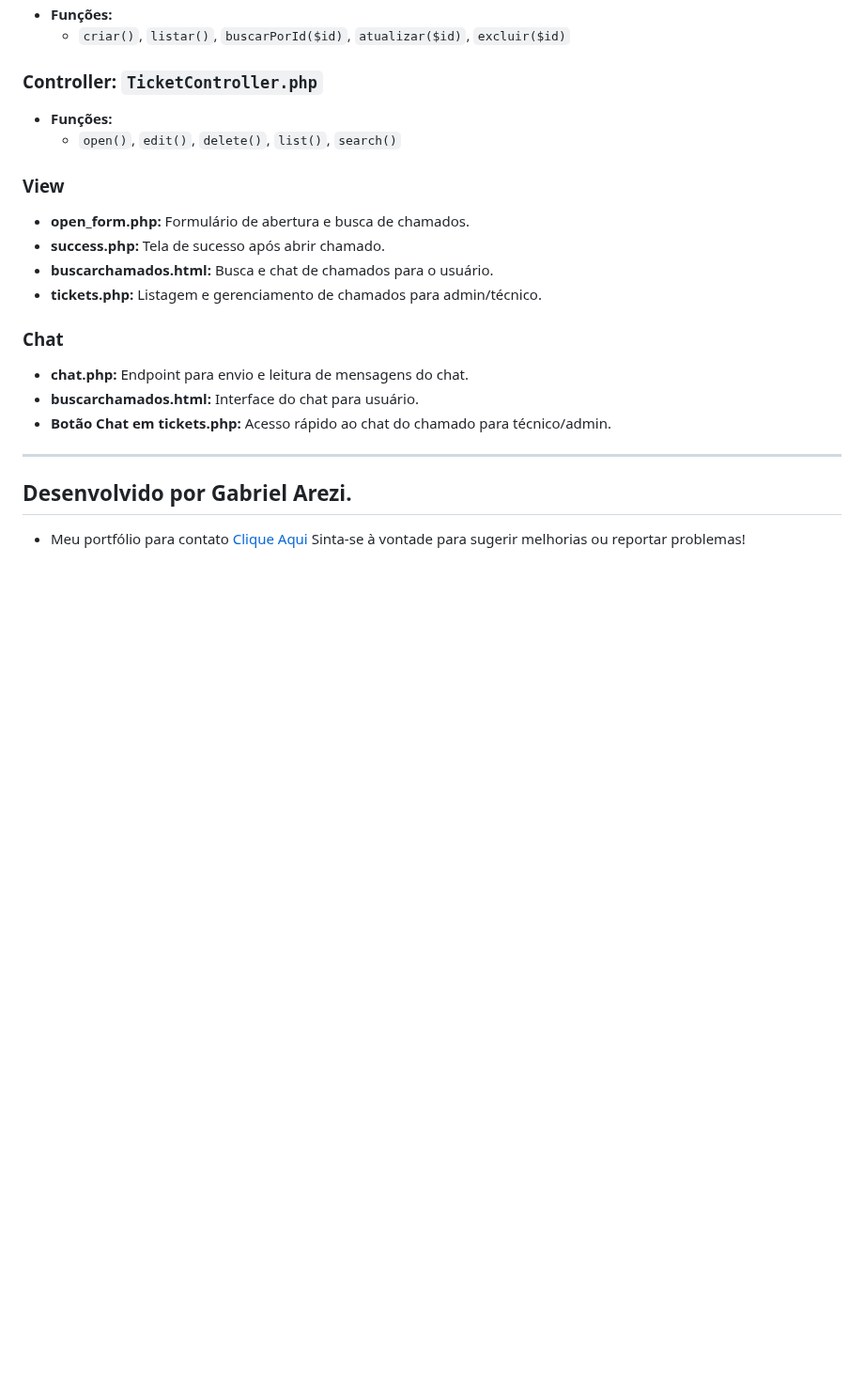
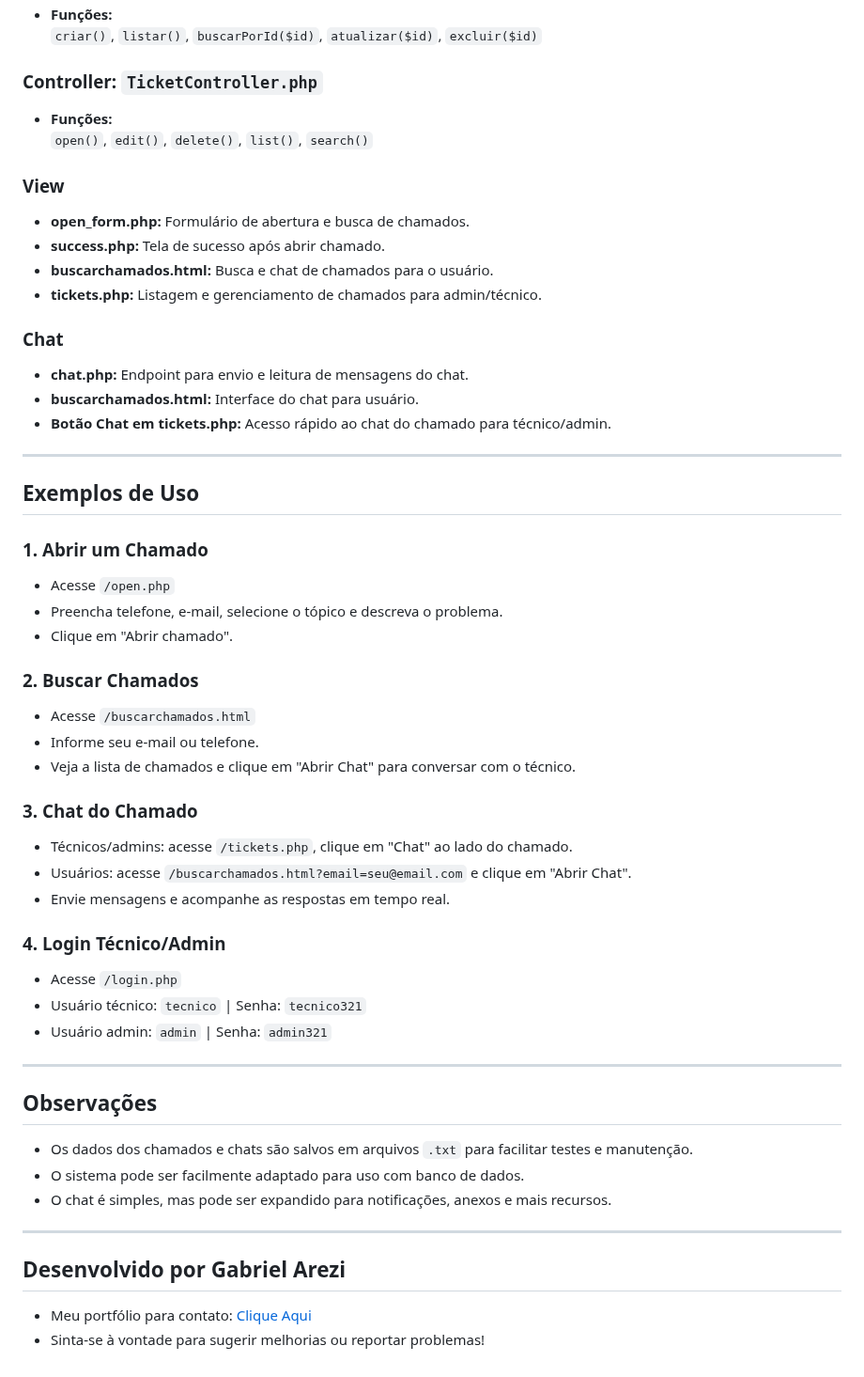
Before and after one commit to g-arezi/HelpDesk, a Markdown page: README.md, the part around one of its changes. Shown at 94% size. GitHub-like rendering; blank space fills up the shorter version.

```diff
--- a/README.md
+++ b/README.md
@@ -83,22 +148,63 @@ Oferecer uma base para sistemas de chamados, facilitando o controle de solicita
 - **Funções:**
-  - `criar()`, `listar()`, `buscarPorId($id)`, `atualizar($id)`, `excluir($id)`
+  `criar()`, `listar()`, `buscarPorId($id)`, `atualizar($id)`, `excluir($id)`
 
 ### Controller: `TicketController.php`
+
 - **Funções:**
-  - `open()`, `edit()`, `delete()`, `list()`, `search()`
+  `open()`, `edit()`, `delete()`, `list()`, `search()`
 
 ### View
+
 - **open_form.php:** Formulário de abertura e busca de chamados.
 - **success.php:** Tela de sucesso após abrir chamado.
 - **buscarchamados.html:** Busca e chat de chamados para o usuário.
 - **tickets.php:** Listagem e gerenciamento de chamados para admin/técnico.
 
 ### Chat
+
 - **chat.php:** Endpoint para envio e leitura de mensagens do chat.
 - **buscarchamados.html:** Interface do chat para usuário.
 - **Botão Chat em tickets.php:** Acesso rápido ao chat do chamado para técnico/admin.
 
 ---
-## Desenvolvido por Gabriel Arezi.
-- Meu portfólio para contato [Clique Aqui](https://portifolio-beta-five-52.vercel.app/)
-Sinta-se à vontade para sugerir melhorias ou reportar problemas!
+
+## Exemplos de Uso
+
+### 1. Abrir um Chamado
+
+- Acesse `/open.php`
+- Preencha telefone, e-mail, selecione o tópico e descreva o problema.
+- Clique em "Abrir chamado".
+
+### 2. Buscar Chamados
+
+- Acesse `/buscarchamados.html`
+- Informe seu e-mail ou telefone.
+- Veja a lista de chamados e clique em "Abrir Chat" para conversar com o técnico.
+
+### 3. Chat do Chamado
+
+- Técnicos/admins: acesse `/tickets.php`, clique em "Chat" ao lado do chamado.
+- Usuários: acesse `/buscarchamados.html?email=seu@email.com` e clique em "Abrir Chat".
+- Envie mensagens e acompanhe as respostas em tempo real.
+
+### 4. Login Técnico/Admin
+
+- Acesse `/login.php`
+- Usuário técnico: `tecnico` | Senha: `tecnico321`
+- Usuário admin: `admin` | Senha: `admin321`
+
+---
+
+## Observações
+
+- Os dados dos chamados e chats são salvos em arquivos `.txt` para facilitar testes e manutenção.
+- O sistema pode ser facilmente adaptado para uso com banco de dados.
+- O chat é simples, mas pode ser expandido para notificações, anexos e mais recursos.
+
+---
+
+## Desenvolvido por Gabriel Arezi
+
+- Meu portfólio para contato: [Clique Aqui](https://portifolio-beta-five-52.vercel.app/)
+- Sinta-se à vontade para sugerir melhorias ou reportar problemas!
```
Also changed, not shown: other parts of README.md (+75 -10 lines).
